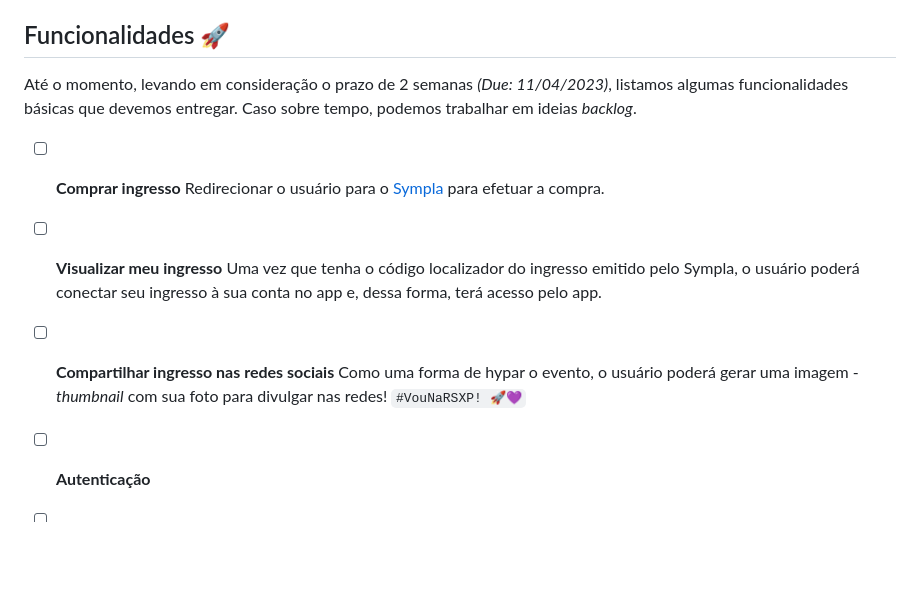
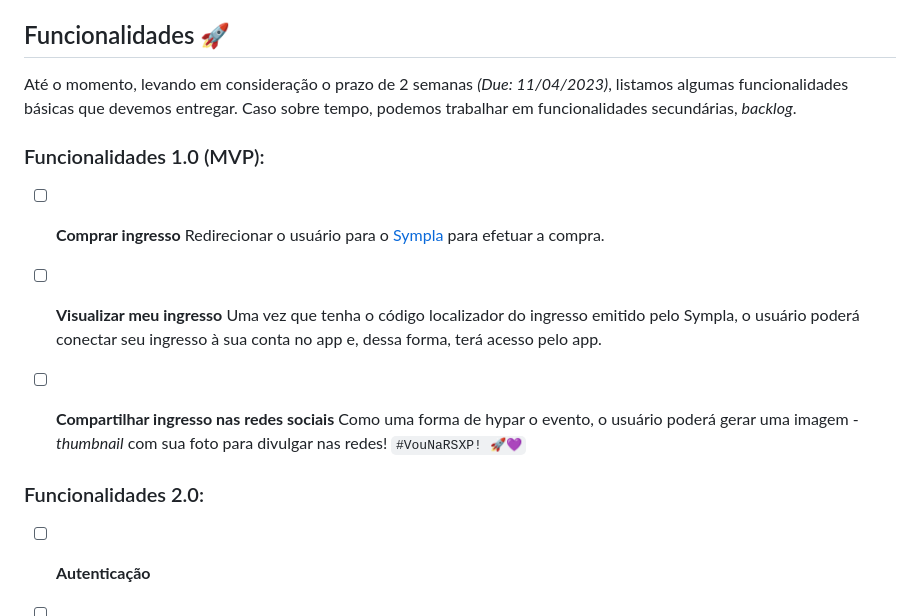
Before and after one commit to diego3g/rsxp-2023, a Markdown page: README.md, the part around the change. GitHub-like rendering; blank space fills up the shorter version.

Commit message:
fix:Split MVP features and v2.
Implement @FelipeQueiroz idea to match the Sigma Design with the different scopes of the app.

```diff
--- a/README.md
+++ b/README.md
@@ -27,7 +27,9 @@ A *stack* foi escolhida pela comunidade durante a [live de kick-off](https://www
 
 ## Funcionalidades 🚀
 
-Até o momento, levando em consideração o prazo de 2 semanas *(Due: 11/04/2023)*, listamos algumas funcionalidades básicas que devemos entregar. Caso sobre tempo, podemos trabalhar em ideias *backlog*.
+Até o momento, levando em consideração o prazo de 2 semanas *(Due: 11/04/2023)*, listamos algumas funcionalidades básicas que devemos entregar. Caso sobre tempo, podemos trabalhar em funcionalidades secundárias, *backlog*.
+
+### Funcionalidades 1.0 (MVP):
 
 - [ ]  **Comprar ingresso**
 Redirecionar o usuário para o [Sympla](https://www.sympla.com.br/) para efetuar a compra.
@@ -37,6 +39,8 @@ Uma vez que tenha o código localizador do ingresso emitido pelo Sympla, o usuá
 
 - [ ]  **Compartilhar ingresso nas redes sociais**
 Como uma forma de hypar o evento, o usuário poderá gerar uma imagem - *thumbnail* com sua foto para divulgar nas redes! `#VouNaRSXP! 🚀💜`
+
+### Funcionalidades 2.0:
 
 - [ ]  **Autenticação**
 - [ ]  **Sistema de convites**
```
